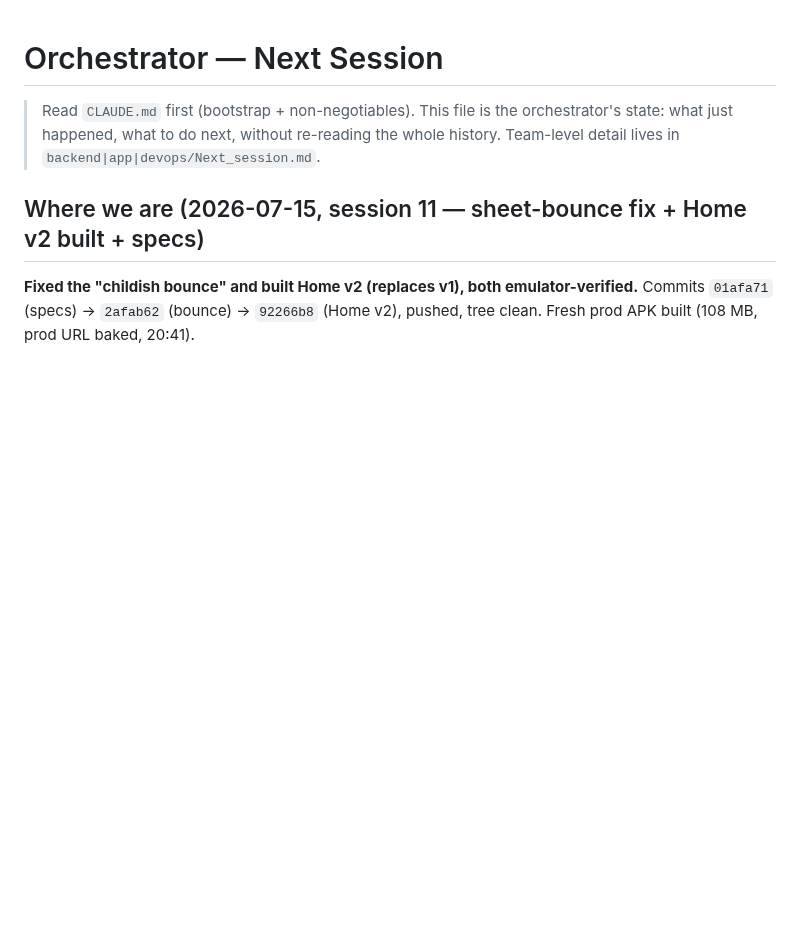
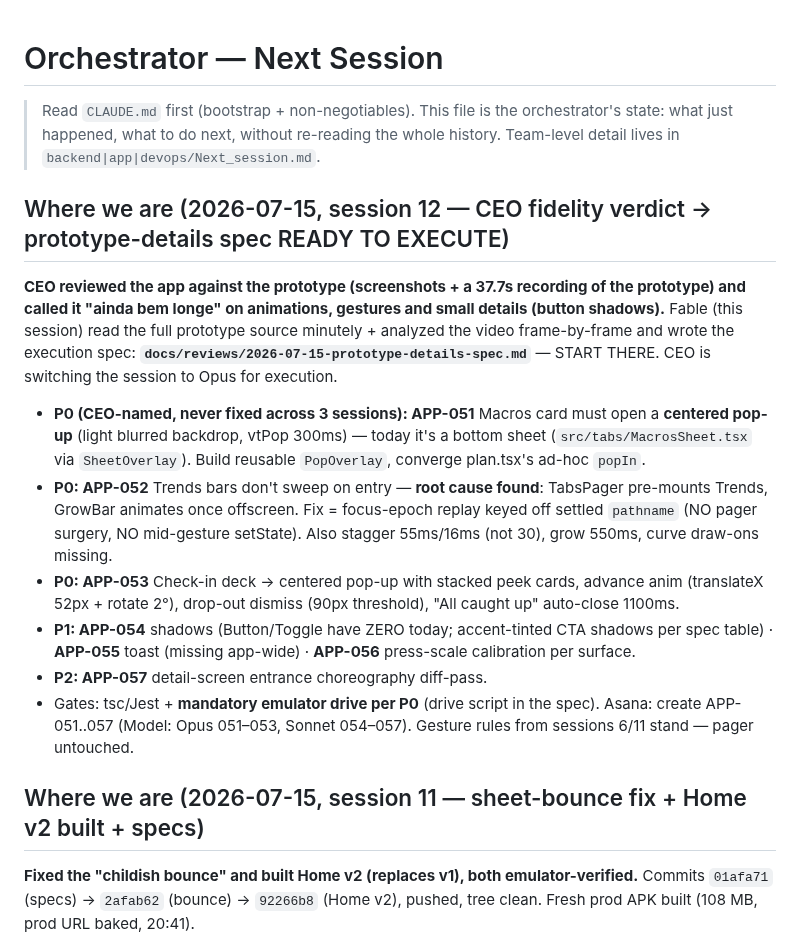
Before and after one commit to llmagalhaes/vita, a Markdown page: Next_session.md, the part around the change. GitHub-like rendering; blank space fills up the shorter version.

Commit message:
docs: prototype-details spec APP-051..057 — macros centered pop-up, trends replay root cause, check-in deck, shadows/toast (Fable, session 12)
Co-Authored-By: Claude Fable 5 <noreply@anthropic.com>

```diff
--- a/Next_session.md
+++ b/Next_session.md
@@ -1,6 +1,17 @@
 # Orchestrator — Next Session
 
 > Read `CLAUDE.md` first (bootstrap + non-negotiables). This file is the orchestrator's state: what just happened, what to do next, without re-reading the whole history. Team-level detail lives in `backend|app|devops/Next_session.md`.
+
+## Where we are (2026-07-15, session 12 — CEO fidelity verdict → prototype-details spec READY TO EXECUTE)
+
+**CEO reviewed the app against the prototype (screenshots + a 37.7s recording of the prototype) and called it "ainda bem longe" on animations, gestures and small details (button shadows).** Fable (this session) read the full prototype source minutely + analyzed the video frame-by-frame and wrote the execution spec: **`docs/reviews/2026-07-15-prototype-details-spec.md`** — START THERE. CEO is switching the session to Opus for execution.
+
+- **P0 (CEO-named, never fixed across 3 sessions): APP-051** Macros card must open a **centered pop-up** (light blurred backdrop, vtPop 300ms) — today it's a bottom sheet (`src/tabs/MacrosSheet.tsx` via `SheetOverlay`). Build reusable `PopOverlay`, converge plan.tsx's ad-hoc `popIn`.
+- **P0: APP-052** Trends bars don't sweep on entry — **root cause found**: TabsPager pre-mounts Trends, GrowBar animates once offscreen. Fix = focus-epoch replay keyed off settled `pathname` (NO pager surgery, NO mid-gesture setState). Also stagger 55ms/16ms (not 30), grow 550ms, curve draw-ons missing.
+- **P0: APP-053** Check-in deck → centered pop-up with stacked peek cards, advance anim (translateX 52px + rotate 2°), drop-out dismiss (90px threshold), "All caught up" auto-close 1100ms.
+- **P1: APP-054** shadows (Button/Toggle have ZERO today; accent-tinted CTA shadows per spec table) · **APP-055** toast (missing app-wide) · **APP-056** press-scale calibration per surface.
+- **P2: APP-057** detail-screen entrance choreography diff-pass.
+- Gates: tsc/Jest + **mandatory emulator drive per P0** (drive script in the spec). Asana: create APP-051..057 (Model: Opus 051–053, Sonnet 054–057). Gesture rules from sessions 6/11 stand — pager untouched.
 
 ## Where we are (2026-07-15, session 11 — sheet-bounce fix + Home v2 built + specs)
 
```
Also changed, not shown: CLAUDE.md (+2 -0 lines), docs/reviews/2026-07-15-prototype-details-spec.md (added, +227 -0 lines).
